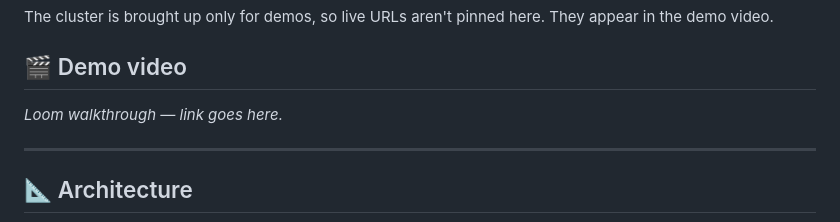
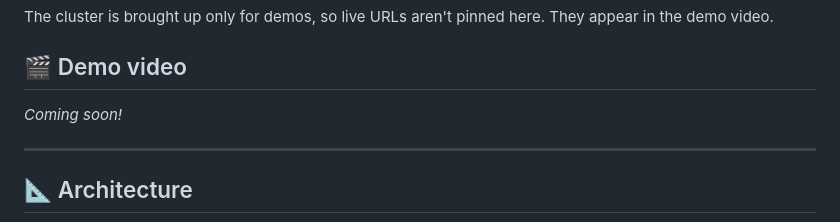
Before and after one commit to my-neme-eh-jeff/ML-deployment-system-for-autoresearch, a Markdown page: README.md, the part around the change. Drawn GitHub-style.

```diff
--- a/README.md
+++ b/README.md
@@ -45,7 +45,7 @@ The cluster is brought up only for demos, so live URLs aren't pinned here. They
 
 ## 🎬 Demo video
 
-*Loom walkthrough — link goes here.*
+*Coming soon!*
 
 ---
 
```
